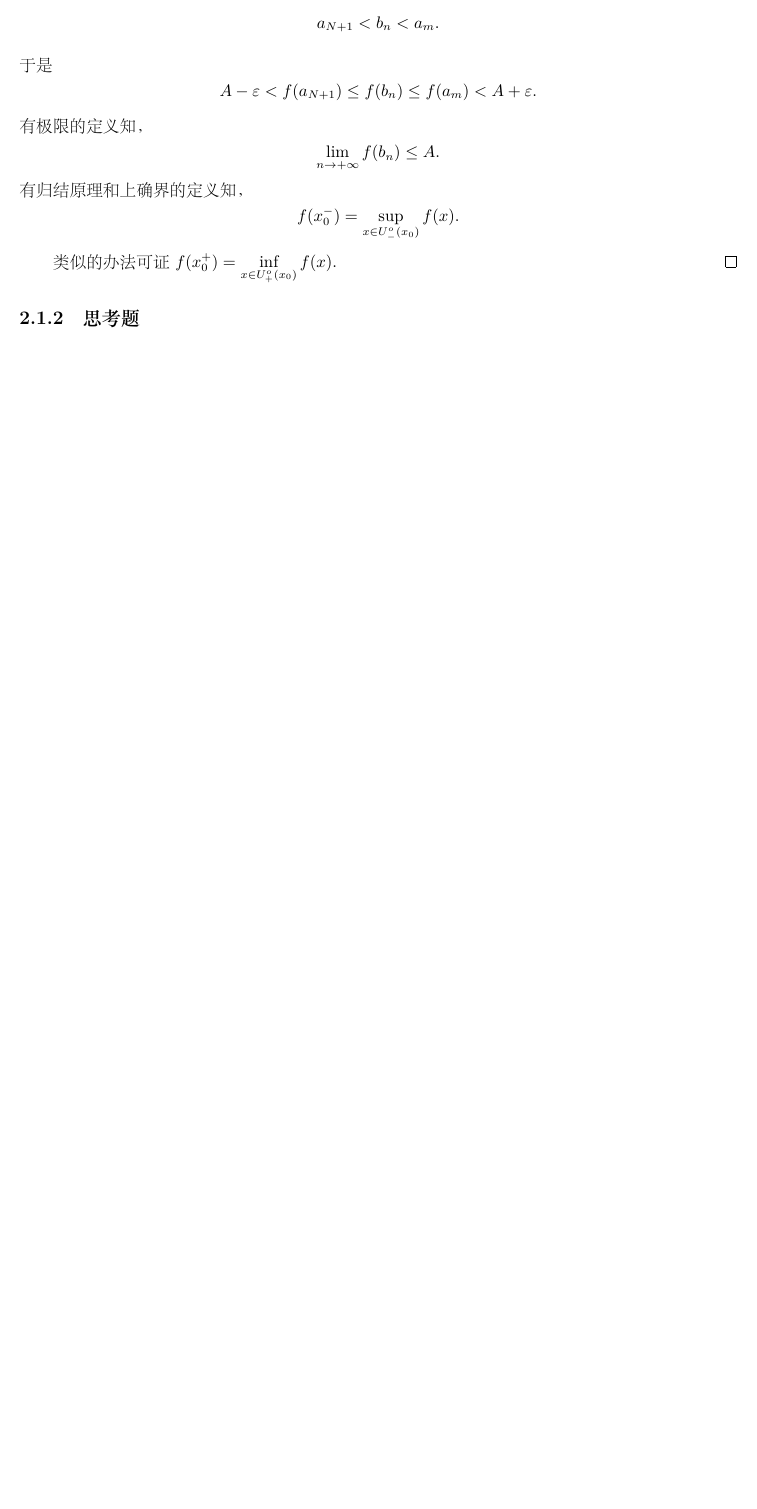
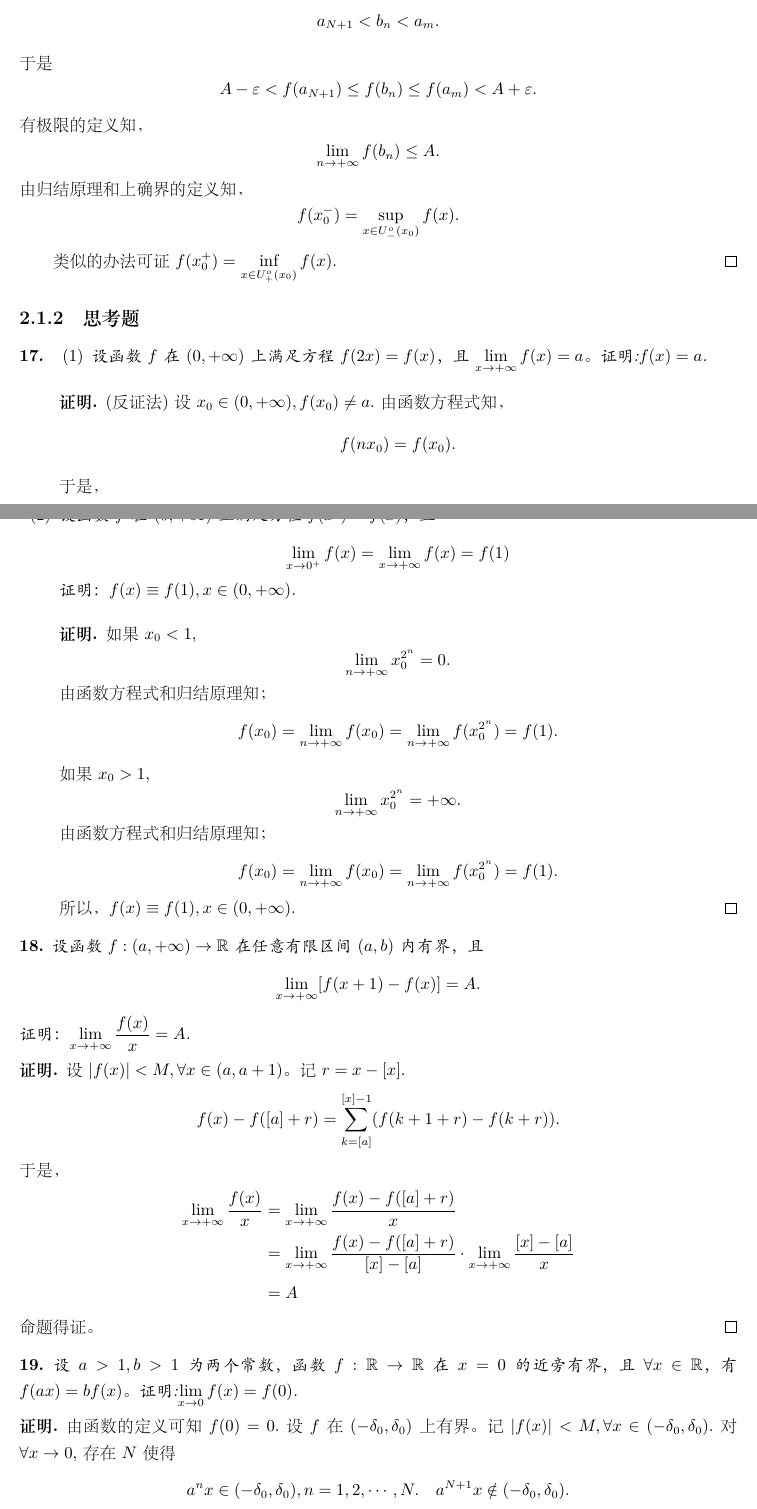
Before and after one commit to yongzheng-1/math, a LaTeX book (math_analysis/math_analysis.tex): part of page 62 of 65 before the commit and two parts of pages 62 and 63 of 67 after it, the two joined at a grey line, cut so that both start at the same text, the shorter picture padded with empty space. The pictures show the PDF file math_analysis/math_analysis.pdf that the author committed with the source.

Commit message:
exercise2

```diff
--- a/math_analysis/math_analysis.tex
+++ b/math_analysis/math_analysis.tex
@@ -2633,10 +2633,61 @@ $$A-\varepsilon < f(a_n) < A+\varepsilon.$$
 $$a_{N+1} < b_n < a_m.$$
 于是$$A - \varepsilon < f(a_{N+1}) \leq f(b_n) \leq f(a_m) < A + \varepsilon.$$
 有极限的定义知，$$\displaystyle\lim_{n\to +\infty}f(b_n)\leq A.$$
-有归结原理和上确界的定义知，$$f(x^-_0)=\displaystyle\sup_{x\in U^o_-(x_0)}f(x).$$
+由归结原理和上确界的定义知，$$f(x^-_0)=\displaystyle\sup_{x\in U^o_-(x_0)}f(x).$$
 
 类似的办法可证$f(x^+_0)=\displaystyle\inf_{x\in U^o_+(x_0)}f(x)$.
 \end{proof}
+%%%%%%%%%%%%%%%%%%%%%
 %%%%%%%%%%%%%%%%%%%%%
 \subsection{思考题}
-
+%%%%%%%%%%%%%%%%%%%%
+\begin{example}
+\renewcommand\labelenumi{\normalfont(\theenumi)}
+\begin{enumerate}
+\item 设函数$f$在$(0,+\infty)$上满足方程$f(2x)=f(x)$，且$\displaystyle\lim_{x\to +\infty}f(x)=a$。证明:$f(x)=a$.
+\begin{proof}(反证法)设$x_0\in (0,+\infty), f(x_0) \neq a$.由函数方程式知，
+$$f(nx_0) = f(x_0).$$
+于是，$$\displaystyle\lim_{n\to +\infty}f(nx_0)=f(x_0).$$
+由归结原理知，这与假设$\displaystyle\lim_{x\to +\infty}f(x)=a$矛盾。
+所以，$f(x)=a,\forall x\in(0,+\infty)$.
+\end{proof}
+\item 设函数$f$在$(0,+\infty)$上满足方程$f(x^2)=f(x)$，且$$\displaystyle\lim_{x\to 0^+}f(x)=\displaystyle\lim_{x\to +\infty}f(x)=f(1)$$证明：$f(x)\equiv f(1), x\in (0,+\infty)$.
+\begin{proof}
+如果$x_0<1$, $$\displaystyle\lim_{n\to +\infty}x_0^{2^n}=0.$$
+由函数方程式和归结原理知；
+$$f(x_0) = \displaystyle\lim_{n\to +\infty}f(x_0) = \displaystyle\lim_{n\to +\infty}f(x_0^{2^n})=f(1).$$
+
+如果$x_0>1$, $$\displaystyle\lim_{n\to +\infty}x_0^{2^n}=+\infty.$$
+由函数方程式和归结原理知；
+$$f(x_0) = \displaystyle\lim_{n\to +\infty}f(x_0) = \displaystyle\lim_{n\to +\infty}f(x_0^{2^n})=f(1).$$
+所以，$f(x)\equiv f(1), x\in(0,+\infty)$.
+\end{proof}
+\end{enumerate}
+\end{example}
+%%%%%%%%%%%%%%%%%%%%
+\begin{example}
+设函数$f:(a, +\infty)\rightarrow \mathbb{R}$在任意有限区间$(a,b)$内有界，且$$\displaystyle\lim_{x\to +\infty}[f(x+1)-f(x)]=A.$$证明：$\displaystyle\lim_{x\to +\infty}\frac{f(x)}{x}=A$.
+\end{example}
+\begin{proof}设$|f(x)|< M, \forall x\in(a,a+1)$。记$r=x-[x]$.
+$$f(x) - f([a] + r) = \displaystyle\sum_{k=[a]}^{[x]-1}(f(k+1+r)-f(k+r)).$$
+于是，
+\begin{equation*}
+\begin{split}
+\displaystyle\lim_{x\to +\infty}\frac{f(x)}{x} &= \displaystyle\lim_{x\to +\infty}\frac{f(x)-f([a]+r)}{x}\\&=\displaystyle\lim_{x\to +\infty}\frac{f(x)-f([a]+r)}{[x]-[a]}\cdot\displaystyle\lim_{x\to +\infty}\frac{[x]-[a]}{x} \\&=
+A
+\end{split}
+\end{equation*}
+命题得证。
+\end{proof}
+%%%%%%%%%%%%%%%%%%%%%%%%%
+\begin{example}
+设$a>1,b>1$为两个常数，函数$f:\mathbb{R}\rightarrow \mathbb{R}$在$x=0$的近旁有界，且$\forall x\in\mathbb{R}$，有$f(ax)=bf(x)$。证明:$\displaystyle\lim_{x\to 0}f(x)=f(0)$.
+\end{example}
+\begin{proof}
+由函数的定义可知$f(0) = 0$.设$f$在$(-\delta_0, \delta_0)$上有界。记$|f(x)| < M, \forall x\in (-\delta_0, \delta_0)$.对$\forall x \to 0$, 存在$N$
+使得$$a^nx\in (-\delta_0, \delta_0), n=1,2,\cdots, N. \quad a^{N+1}x\notin (-\delta_0, \delta_0).$$
+显然当$x\to 0$时，$N\to +\infty$.
+于是
+$$\displaystyle\lim_{x\to 0}f(x) = \displaystyle\lim_{N\to +\infty}\frac{f(a^Nx)}{b^{N}} = 0.$$
+命题得证。
+\end{proof}
```
Also changed, not shown: math_analysis/math_analysis.pdf, math_analysis/math_analysis.tex (13 more changed lines), 6 other files.
